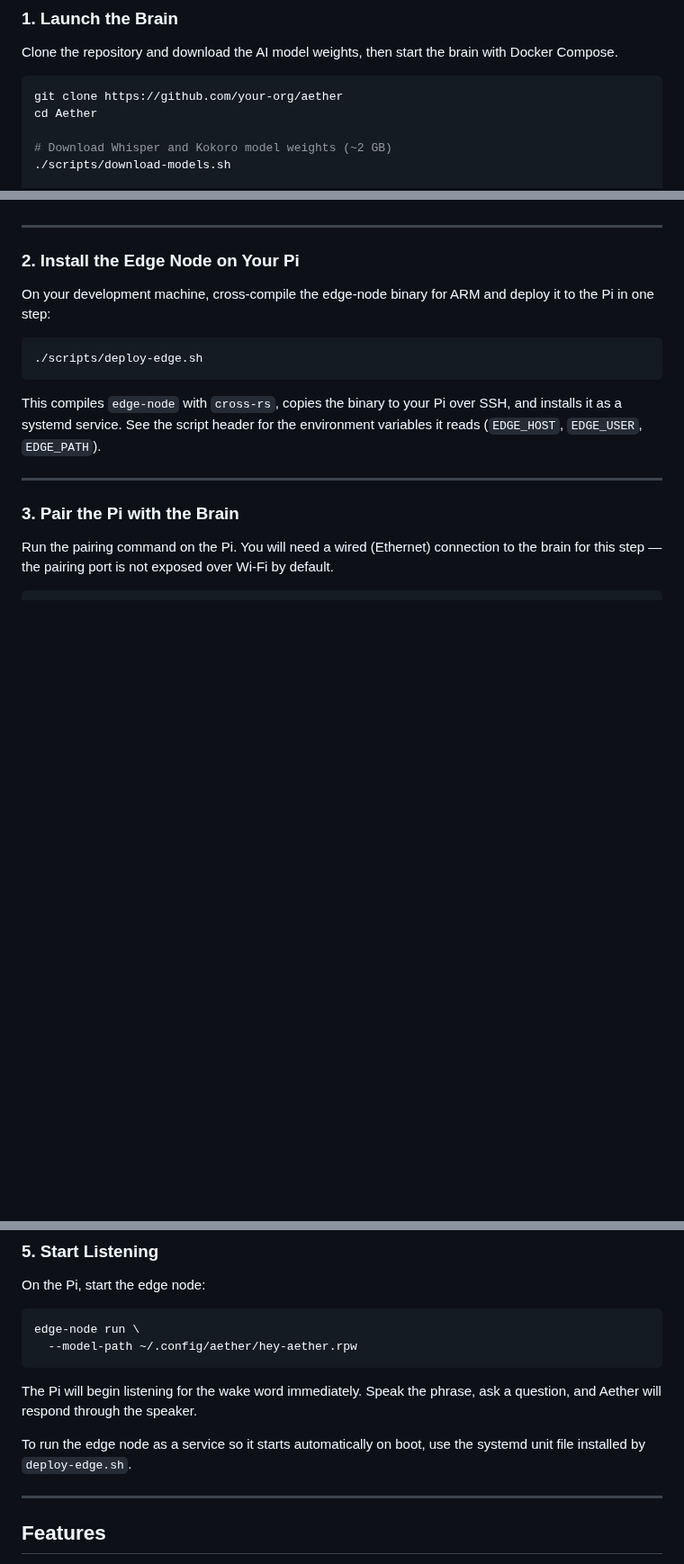
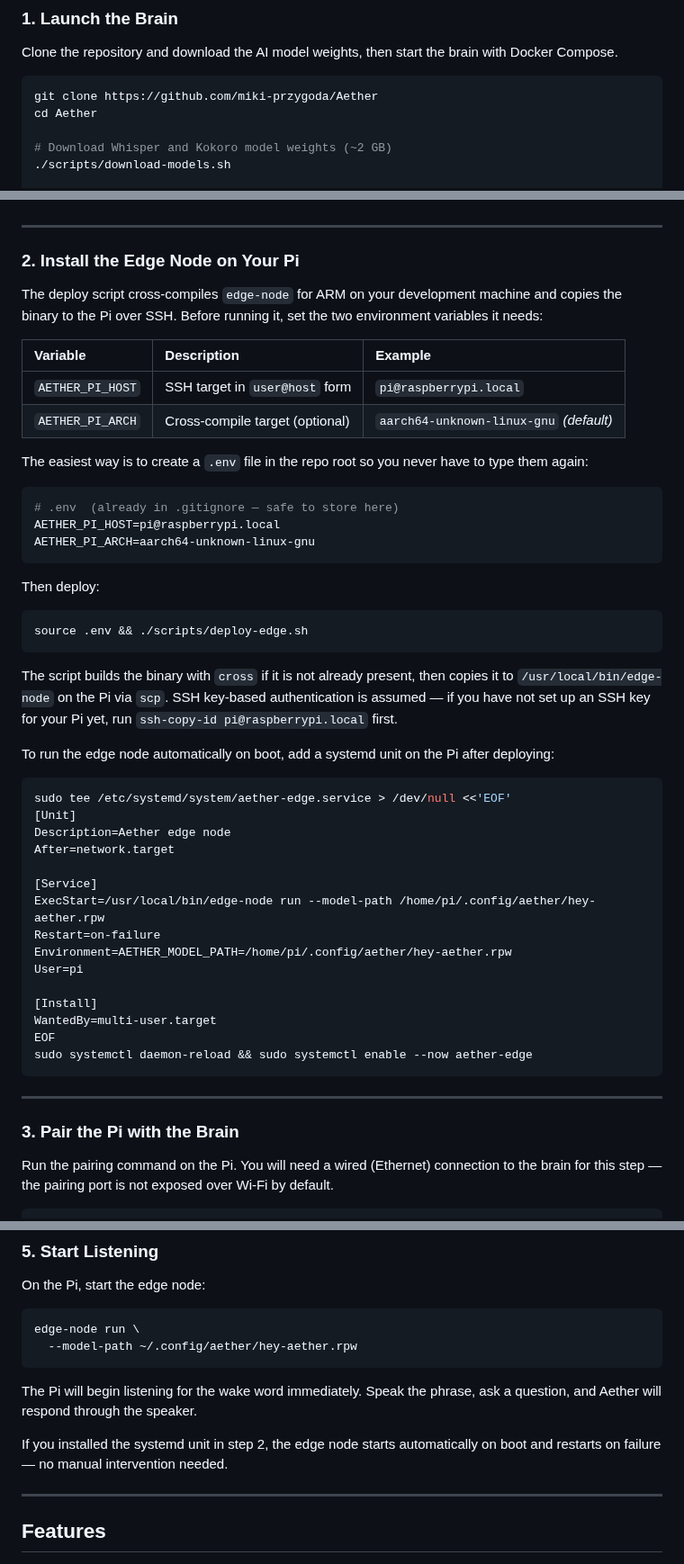
Before and after one commit to miki-przygoda/Aether, a Markdown page: README.md, 3 parts joined by grey strips. Shown at 90% size. Rendered like a GitHub page; blank space fills up the shorter version.

Commit message:
docs(readme): correct deploy-edge step with accurate env vars and systemd unit
Fixes wrong env var names (EDGE_HOST/USER/PATH → AETHER_PI_HOST/ARCH),
removes the false claim that the script installs a systemd service, and
adds a .env workflow so users don't have to retype the SSH target on every
deploy. Includes a copy-pasteable systemd unit for auto-start on boot.

Co-Authored-By: Claude Sonnet 4.6 <noreply@anthropic.com>

````diff
--- a/README.md
+++ b/README.md
@@ -49,7 +49,7 @@ The brain serves a self-hosted web UI at port 8080 — use it from any browser o
 Clone the repository and download the AI model weights, then start the brain with Docker Compose.
 
 ```bash
-git clone https://github.com/your-org/aether
+git clone https://github.com/miki-przygoda/Aether
 cd Aether
 
 # Download Whisper and Kokoro model weights (~2 GB)
@@ -77,13 +77,48 @@ A setup wizard will guide you through the remaining steps.
 
 ### 2. Install the Edge Node on Your Pi
 
-On your development machine, cross-compile the edge-node binary for ARM and deploy it to the Pi in one step:
+The deploy script cross-compiles `edge-node` for ARM on your development machine and copies the binary to the Pi over SSH. Before running it, set the two environment variables it needs:
+
+| Variable | Description | Example |
+|:---|:---|:---|
+| `AETHER_PI_HOST` | SSH target in `user@host` form | `pi@raspberrypi.local` |
+| `AETHER_PI_ARCH` | Cross-compile target (optional) | `aarch64-unknown-linux-gnu` *(default)* |
+
+The easiest way is to create a `.env` file in the repo root so you never have to type them again:
 
 ```bash
-./scripts/deploy-edge.sh
+# .env  (already in .gitignore — safe to store here)
+AETHER_PI_HOST=pi@raspberrypi.local
+AETHER_PI_ARCH=aarch64-unknown-linux-gnu
 ```
 
-This compiles `edge-node` with `cross-rs`, copies the binary to your Pi over SSH, and installs it as a systemd service. See the script header for the environment variables it reads (`EDGE_HOST`, `EDGE_USER`, `EDGE_PATH`).
+Then deploy:
+
+```bash
+source .env && ./scripts/deploy-edge.sh
+```
+
+The script builds the binary with `cross` if it is not already present, then copies it to `/usr/local/bin/edge-node` on the Pi via `scp`. SSH key-based authentication is assumed — if you have not set up an SSH key for your Pi yet, run `ssh-copy-id pi@raspberrypi.local` first.
+
+To run the edge node automatically on boot, add a systemd unit on the Pi after deploying:
+
+```bash
+sudo tee /etc/systemd/system/aether-edge.service > /dev/null <<'EOF'
+[Unit]
+Description=Aether edge node
+After=network.target
+
+[Service]
+ExecStart=/usr/local/bin/edge-node run --model-path /home/pi/.config/aether/hey-aether.rpw
+Restart=on-failure
+Environment=AETHER_MODEL_PATH=/home/pi/.config/aether/hey-aether.rpw
+User=pi
+
+[Install]
+WantedBy=multi-user.target
+EOF
+sudo systemctl daemon-reload && sudo systemctl enable --now aether-edge
+```
 
 ---
 
@@ -118,7 +153,7 @@ edge-node run \
 
 The Pi will begin listening for the wake word immediately. Speak the phrase, ask a question, and Aether will respond through the speaker.
 
-To run the edge node as a service so it starts automatically on boot, use the systemd unit file installed by `deploy-edge.sh`.
+If you installed the systemd unit in step 2, the edge node starts automatically on boot and restarts on failure — no manual intervention needed.
 
 ---
 
````
Also changed, not shown: other parts of README.md (+1 -1 lines).
